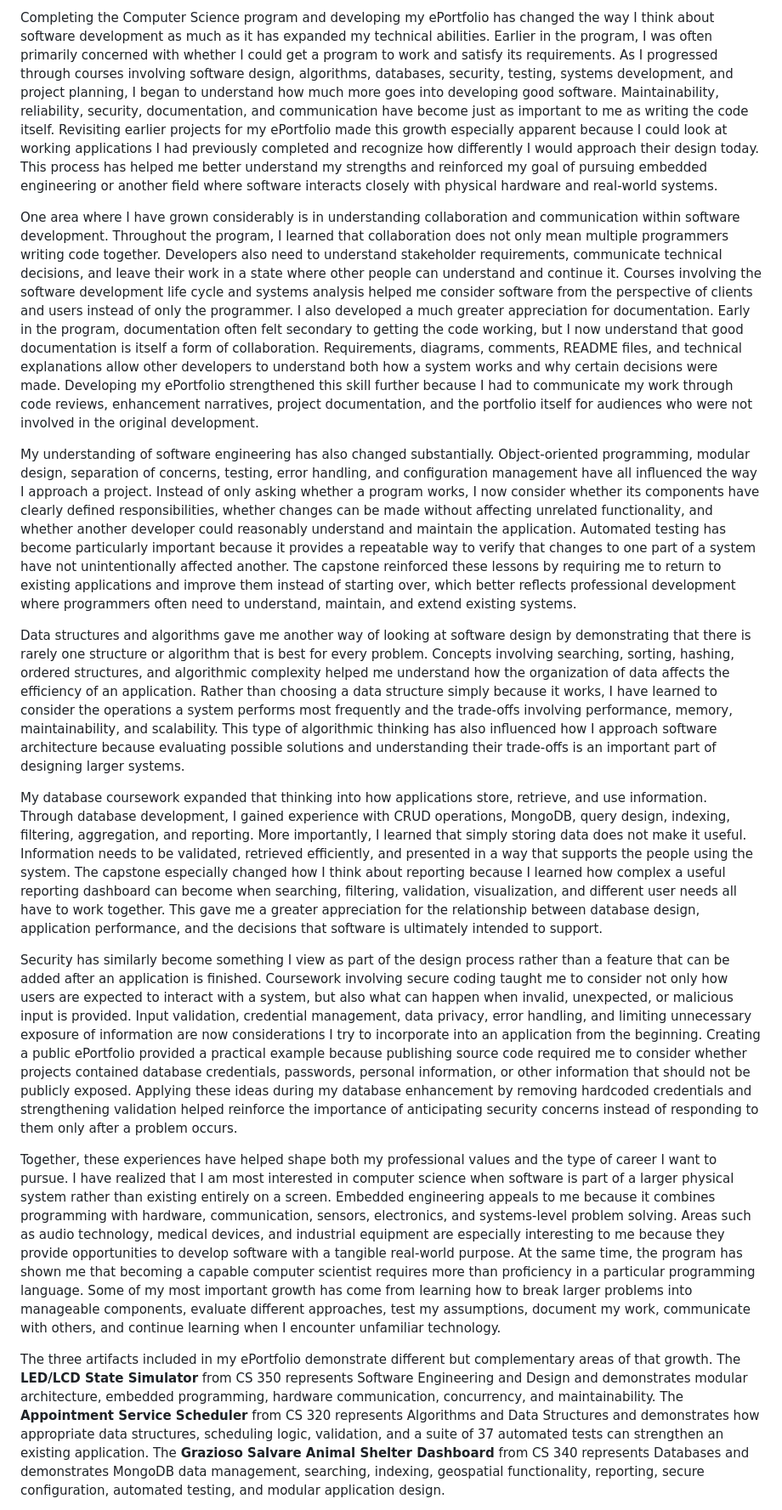
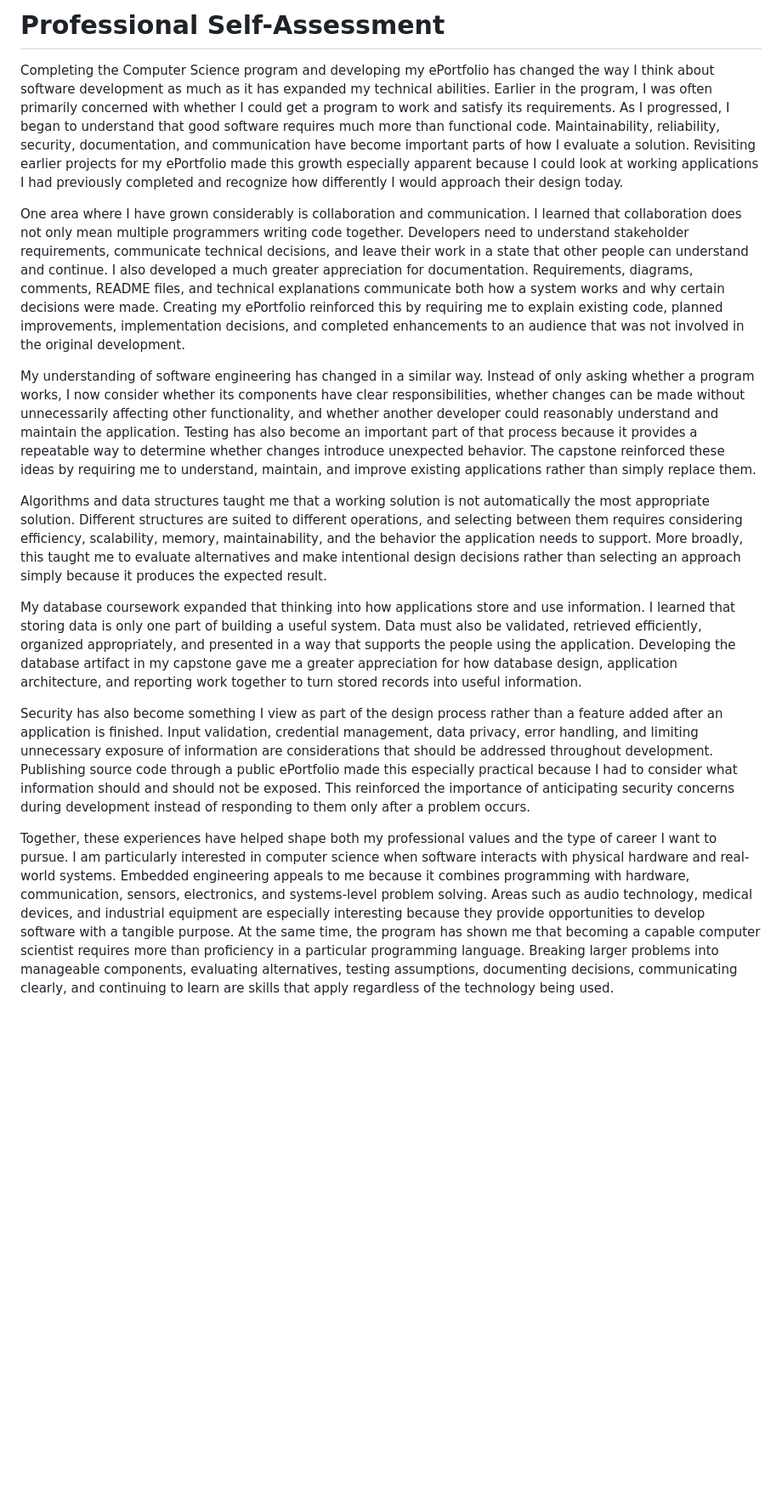
Before and after one commit to MathewMasar/cs499-eportfolio, a Markdown page: docs/professional-self-assessment.md, the part around one of its changes. Shown at 85% size. Rendered like a GitHub page; blank space fills up the shorter version.

Commit message:
Final Professional Assessment

```diff
--- a/docs/professional-self-assessment.md
+++ b/docs/professional-self-assessment.md
@@ -1,16 +1,16 @@
-Completing the Computer Science program and developing my ePortfolio has changed the way I think about software development as much as it has expanded my technical abilities. Earlier in the program, I was often primarily concerned with whether I could get a program to work and satisfy its requirements. As I progressed through courses involving software design, algorithms, databases, security, testing, systems development, and project planning, I began to understand how much more goes into developing good software. Maintainability, reliability, security, documentation, and communication have become just as important to me as writing the code itself. Revisiting earlier projects for my ePortfolio made this growth especially apparent because I could look at working applications I had previously completed and recognize how differently I would approach their design today. This process has helped me better understand my strengths and reinforced my goal of pursuing embedded engineering or another field where software interacts closely with physical hardware and real-world systems.
+# Professional Self-Assessment
 
-One area where I have grown considerably is in understanding collaboration and communication within software development. Throughout the program, I learned that collaboration does not only mean multiple programmers writing code together. Developers also need to understand stakeholder requirements, communicate technical decisions, and leave their work in a state where other people can understand and continue it. Courses involving the software development life cycle and systems analysis helped me consider software from the perspective of clients and users instead of only the programmer. I also developed a much greater appreciation for documentation. Early in the program, documentation often felt secondary to getting the code working, but I now understand that good documentation is itself a form of collaboration. Requirements, diagrams, comments, README files, and technical explanations allow other developers to understand both how a system works and why certain decisions were made. Developing my ePortfolio strengthened this skill further because I had to communicate my work through code reviews, enhancement narratives, project documentation, and the portfolio itself for audiences who were not involved in the original development.
+Completing the Computer Science program and developing my ePortfolio has changed the way I think about software development as much as it has expanded my technical abilities. Earlier in the program, I was often primarily concerned with whether I could get a program to work and satisfy its requirements. As I progressed, I began to understand that good software requires much more than functional code. Maintainability, reliability, security, documentation, and communication have become important parts of how I evaluate a solution. Revisiting earlier projects for my ePortfolio made this growth especially apparent because I could look at working applications I had previously completed and recognize how differently I would approach their design today.
 
-My understanding of software engineering has also changed substantially. Object-oriented programming, modular design, separation of concerns, testing, error handling, and configuration management have all influenced the way I approach a project. Instead of only asking whether a program works, I now consider whether its components have clearly defined responsibilities, whether changes can be made without affecting unrelated functionality, and whether another developer could reasonably understand and maintain the application. Automated testing has become particularly important because it provides a repeatable way to verify that changes to one part of a system have not unintentionally affected another. The capstone reinforced these lessons by requiring me to return to existing applications and improve them instead of starting over, which better reflects professional development where programmers often need to understand, maintain, and extend existing systems.
+One area where I have grown considerably is collaboration and communication. I learned that collaboration does not only mean multiple programmers writing code together. Developers need to understand stakeholder requirements, communicate technical decisions, and leave their work in a state that other people can understand and continue. I also developed a much greater appreciation for documentation. Requirements, diagrams, comments, README files, and technical explanations communicate both how a system works and why certain decisions were made. Creating my ePortfolio reinforced this by requiring me to explain existing code, planned improvements, implementation decisions, and completed enhancements to an audience that was not involved in the original development.
 
-Data structures and algorithms gave me another way of looking at software design by demonstrating that there is rarely one structure or algorithm that is best for every problem. Concepts involving searching, sorting, hashing, ordered structures, and algorithmic complexity helped me understand how the organization of data affects the efficiency of an application. Rather than choosing a data structure simply because it works, I have learned to consider the operations a system performs most frequently and the trade-offs involving performance, memory, maintainability, and scalability. This type of algorithmic thinking has also influenced how I approach software architecture because evaluating possible solutions and understanding their trade-offs is an important part of designing larger systems.
+My understanding of software engineering has changed in a similar way. Instead of only asking whether a program works, I now consider whether its components have clear responsibilities, whether changes can be made without unnecessarily affecting other functionality, and whether another developer could reasonably understand and maintain the application. Testing has also become an important part of that process because it provides a repeatable way to determine whether changes introduce unexpected behavior. The capstone reinforced these ideas by requiring me to understand, maintain, and improve existing applications rather than simply replace them.
 
-My database coursework expanded that thinking into how applications store, retrieve, and use information. Through database development, I gained experience with CRUD operations, MongoDB, query design, indexing, filtering, aggregation, and reporting. More importantly, I learned that simply storing data does not make it useful. Information needs to be validated, retrieved efficiently, and presented in a way that supports the people using the system. The capstone especially changed how I think about reporting because I learned how complex a useful reporting dashboard can become when searching, filtering, validation, visualization, and different user needs all have to work together. This gave me a greater appreciation for the relationship between database design, application performance, and the decisions that software is ultimately intended to support.
+Algorithms and data structures taught me that a working solution is not automatically the most appropriate solution. Different structures are suited to different operations, and selecting between them requires considering efficiency, scalability, memory, maintainability, and the behavior the application needs to support. More broadly, this taught me to evaluate alternatives and make intentional design decisions rather than selecting an approach simply because it produces the expected result.
 
-Security has similarly become something I view as part of the design process rather than a feature that can be added after an application is finished. Coursework involving secure coding taught me to consider not only how users are expected to interact with a system, but also what can happen when invalid, unexpected, or malicious input is provided. Input validation, credential management, data privacy, error handling, and limiting unnecessary exposure of information are now considerations I try to incorporate into an application from the beginning. Creating a public ePortfolio provided a practical example because publishing source code required me to consider whether projects contained database credentials, passwords, personal information, or other information that should not be publicly exposed. Applying these ideas during my database enhancement by removing hardcoded credentials and strengthening validation helped reinforce the importance of anticipating security concerns instead of responding to them only after a problem occurs.
+My database coursework expanded that thinking into how applications store and use information. I learned that storing data is only one part of building a useful system. Data must also be validated, retrieved efficiently, organized appropriately, and presented in a way that supports the people using the application. Developing the database artifact in my capstone gave me a greater appreciation for how database design, application architecture, and reporting work together to turn stored records into useful information.
 
-Together, these experiences have helped shape both my professional values and the type of career I want to pursue. I have realized that I am most interested in computer science when software is part of a larger physical system rather than existing entirely on a screen. Embedded engineering appeals to me because it combines programming with hardware, communication, sensors, electronics, and systems-level problem solving. Areas such as audio technology, medical devices, and industrial equipment are especially interesting to me because they provide opportunities to develop software with a tangible real-world purpose. At the same time, the program has shown me that becoming a capable computer scientist requires more than proficiency in a particular programming language. Some of my most important growth has come from learning how to break larger problems into manageable components, evaluate different approaches, test my assumptions, document my work, communicate with others, and continue learning when I encounter unfamiliar technology.
+Security has also become something I view as part of the design process rather than a feature added after an application is finished. Input validation, credential management, data privacy, error handling, and limiting unnecessary exposure of information are considerations that should be addressed throughout development. Publishing source code through a public ePortfolio made this especially practical because I had to consider what information should and should not be exposed. This reinforced the importance of anticipating security concerns during development instead of responding to them only after a problem occurs.
 
-The three artifacts included in my ePortfolio demonstrate different but complementary areas of that growth. The **LED/LCD State Simulator** from CS 350 represents Software Engineering and Design and demonstrates modular architecture, embedded programming, hardware communication, concurrency, and maintainability. The **Appointment Service Scheduler** from CS 320 represents Algorithms and Data Structures and demonstrates how appropriate data structures, scheduling logic, validation, and a suite of 37 automated tests can strengthen an existing application. The **Grazioso Salvare Animal Shelter Dashboard** from CS 340 represents Databases and demonstrates MongoDB data management, searching, indexing, geospatial functionality, reporting, secure configuration, automated testing, and modular application design.
+Together, these experiences have helped shape both my professional values and the type of career I want to pursue. I am particularly interested in computer science when software interacts with physical hardware and real-world systems. Embedded engineering appeals to me because it combines programming with hardware, communication, sensors, electronics, and systems-level problem solving. Areas such as audio technology, medical devices, and industrial equipment are especially interesting because they provide opportunities to develop software with a tangible purpose. At the same time, the program has shown me that becoming a capable computer scientist requires more than proficiency in a particular programming language. Breaking larger problems into manageable components, evaluating alternatives, testing assumptions, documenting decisions, communicating clearly, and continuing to learn are skills that apply regardless of the technology being used.
 
```
Also changed, not shown: other parts of docs/professional-self-assessment.md (+5 -1 lines).
